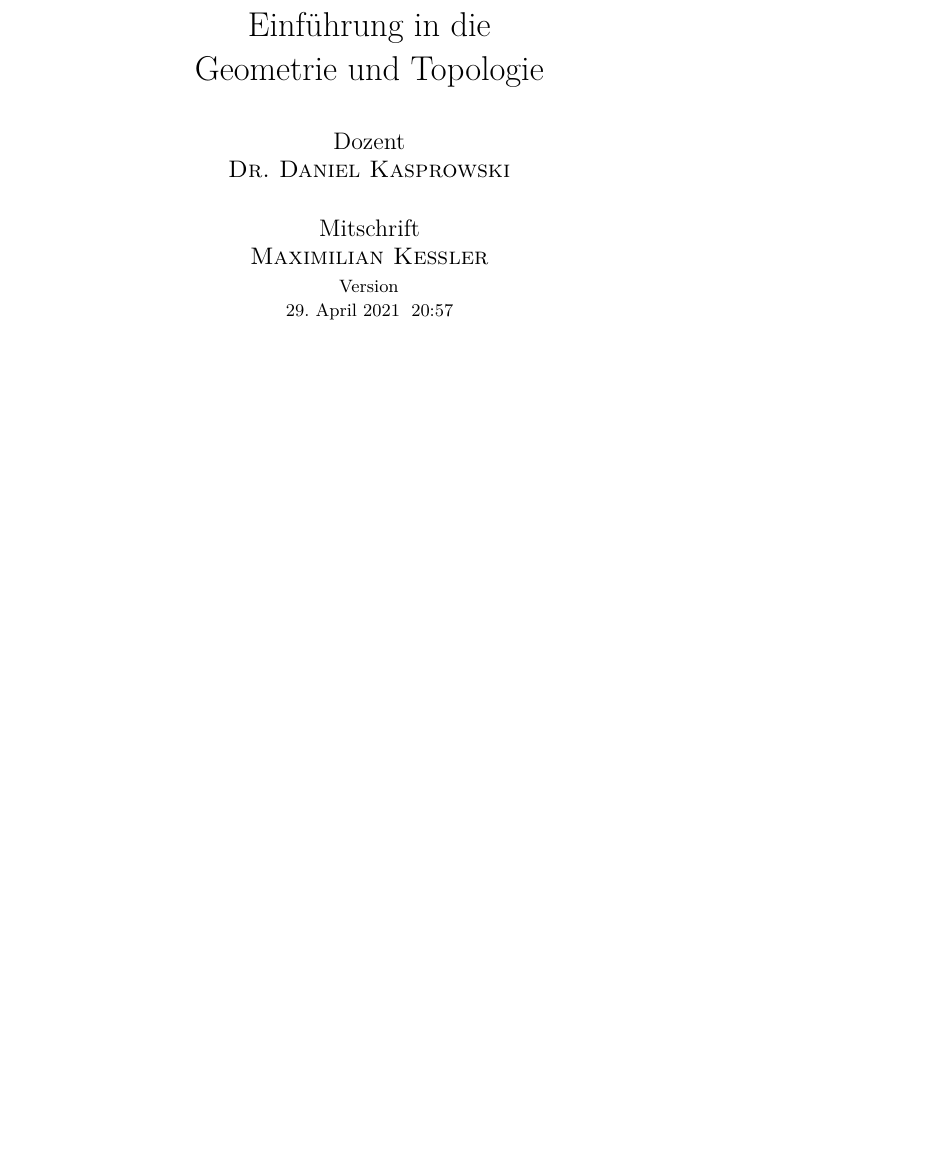
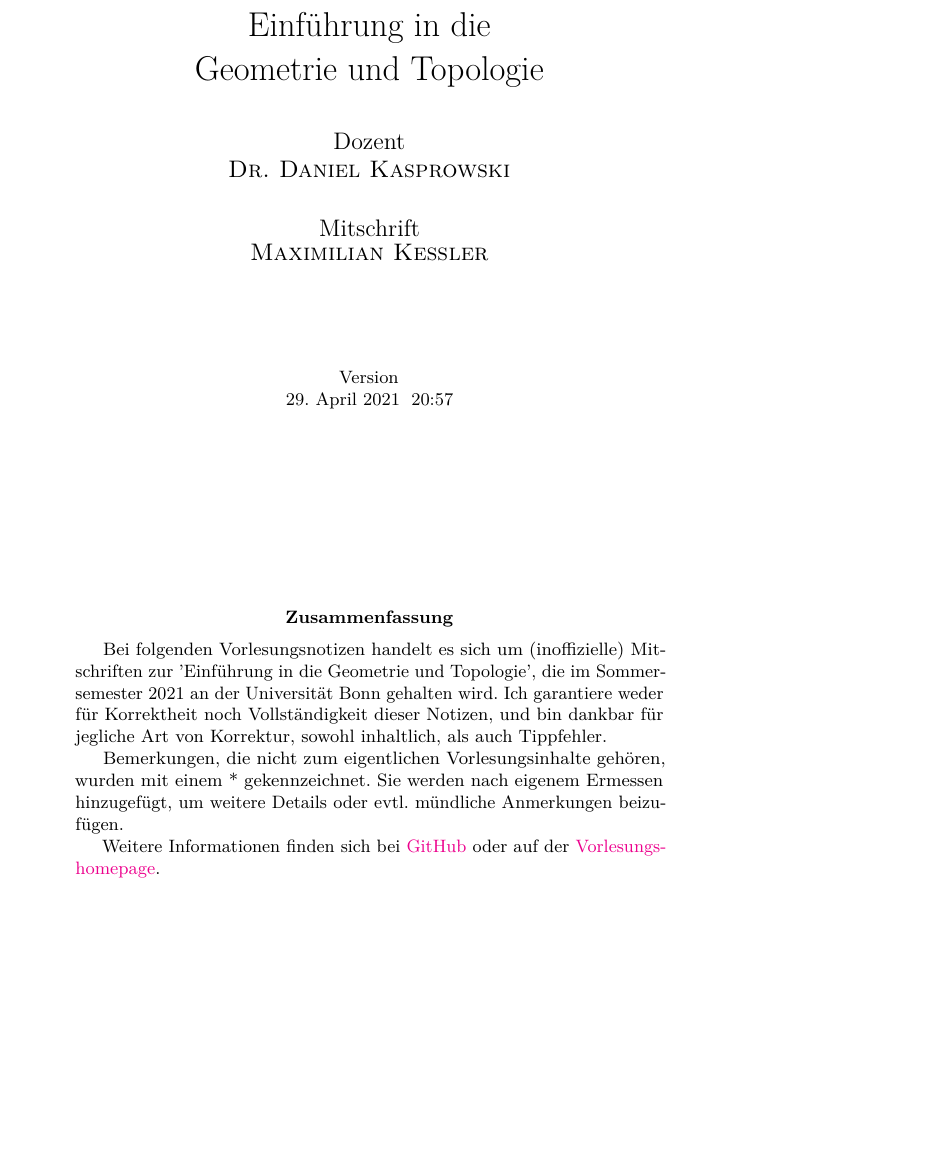
Before and after one commit to kesslermaximilian/LectureNotesBonn, a LaTeX document (geometrie-und-topologie/master.tex, which reads geometrie-und-topologie/abstract.tex, preamble.tex): part of page 1 of 37 before the commit and part of page 1 of 36 after it, cut so that both start at the same text, the shorter picture padded with empty space. Compiled offline with pdfLaTeX.

Commit message:
added abstract

```diff
--- /dev/null
+++ b/geometrie-und-topologie/abstract.tex
@@ -0,0 +1,3 @@
+\abstract{Bei folgenden Vorlesungsnotizen handelt es sich um (inoffizielle) Mitschriften zur 'Einführung in die Geometrie und Topologie', die im Sommersemester 2021 an der Universität Bonn gehalten wird. Ich garantiere weder für Korrektheit noch Vollständigkeit dieser Notizen, und bin dankbar für jegliche Art von Korrektur, sowohl inhaltlich, als auch Tippfehler. \\
+Bemerkungen, die nicht zum eigentlichen Vorlesungsinhalte gehören, wurden mit einem * gekennzeichnet. Sie werden nach eigenem Ermessen hinzugefügt, um weitere Details oder evtl. mündliche Anmerkungen beizufügen. \\
+Weitere Informationen finden sich bei \href{https://github.com/kesslermaximilian/LectureNotesBonn}{GitHub} oder auf der \href{http://www.math.uni-bonn.de/people/daniel/2021/geotopo/}{Vorlesungshomepage}.}
--- a/geometrie-und-topologie/master.tex
+++ b/geometrie-und-topologie/master.tex
@@ -5,4 +5,10 @@
 
 \begin{document}
     \maketitle
+    \vspace{3em}
+    \centering \small Version \\
+    \today\; \currenttime
+    \vspace{10em}
+    \input{abstract.tex}
+    \newpage
     \tableofcontents
--- a/preamble.tex
+++ b/preamble.tex
@@ -9,7 +9,7 @@
 \usepackage{mkessler-operators}
 
 \usepackage{datetime}
-\date{{\normalfont Mitschrift}\\{\sc Maximilian Keßler} \\ {\small Version} \\ {\small \today\; \currenttime}}
+\date{{\normalfont Mitschrift}\\{\sc Maximilian Keßler}}
 
 %%%%%%Preamble from Gilles Castel
 % Some basic packages
```
Also changed, not shown: geometrie-und-topologie/master.pdf, geometrie-und-topologie/master.tex (1 more changed lines).
